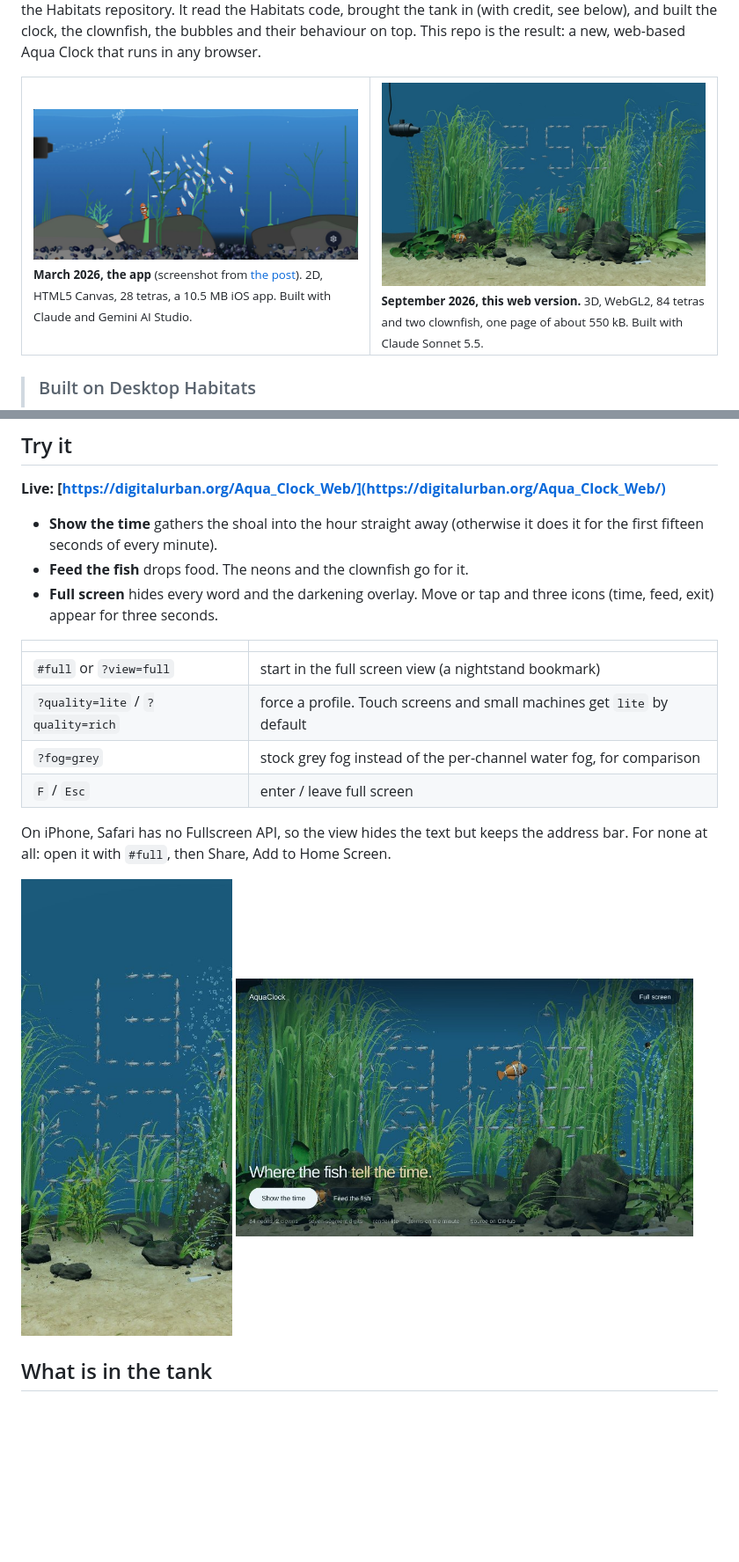
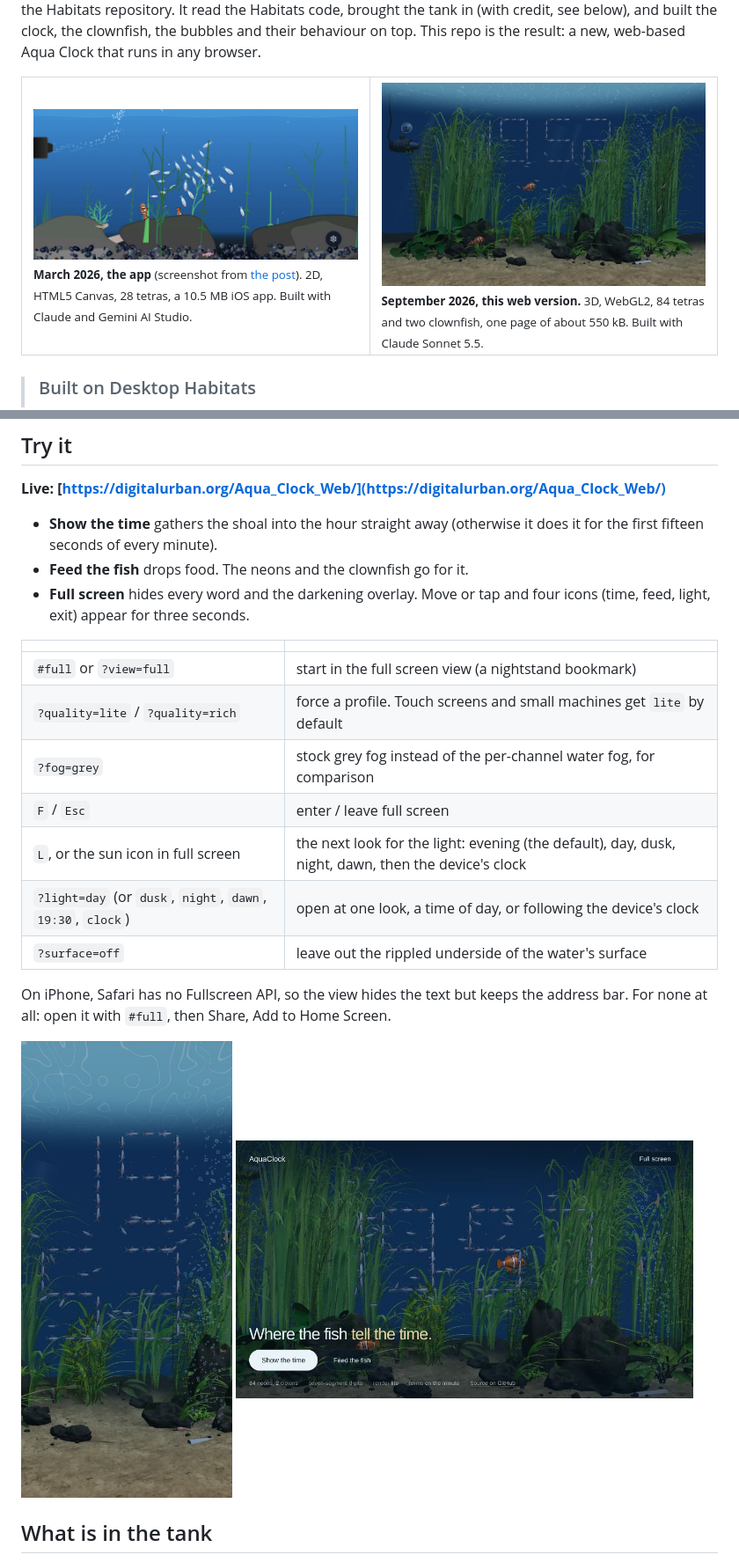
Before and after one commit to digitalurban/Aqua_Clock_Web, a Markdown page: README.md, 2 parts joined by grey strips. Shown: that part at 88% size. GitHub-like rendering; pictures changed too: docs/images/desktop-clean.jpg, docs/images/page-with-text.jpg, docs/images/phone-full.jpg; blank space fills up the shorter version.

Commit message:
Added lighting according to the time of day

```diff
--- a/README.md
+++ b/README.md
@@ -73,8 +76,8 @@ running all night on a phone is the reason it is not simply *in* the app; see
 - **Show the time** gathers the shoal into the hour straight away (otherwise it does it
   for the first fifteen seconds of every minute).
 - **Feed the fish** drops food. The neons and the clownfish go for it.
-- **Full screen** hides every word and the darkening overlay. Move or tap and three icons
-  (time, feed, exit) appear for three seconds.
+- **Full screen** hides every word and the darkening overlay. Move or tap and four icons
+  (time, feed, light, exit) appear for three seconds.
 
 | | |
 | --- | --- |
@@ -82,6 +85,9 @@ running all night on a phone is the reason it is not simply *in* the app; see
 | `?quality=lite` / `?quality=rich` | force a profile. Touch screens and small machines get `lite` by default |
 | `?fog=grey` | stock grey fog instead of the per-channel water fog, for comparison |
 | `F` / `Esc` | enter / leave full screen |
+| `L`, or the sun icon in full screen | the next look for the light: evening (the default), day, dusk, night, dawn, then the device's clock |
+| `?light=day` (or `dusk`, `night`, `dawn`, `19:30`, `clock`) | open at one look, a time of day, or following the device's clock |
+| `?surface=off` | leave out the rippled underside of the water's surface |
 
 On iPhone, Safari has no Fullscreen API, so the view hides the text but keeps the address
 bar. For none at all: open it with `#full`, then Share, Add to Home Screen.
```
Also changed, not shown: other parts of README.md (+13 -2 lines), docs/DEVICE-TESTING.md (+5 -2 lines), 8 other files.
